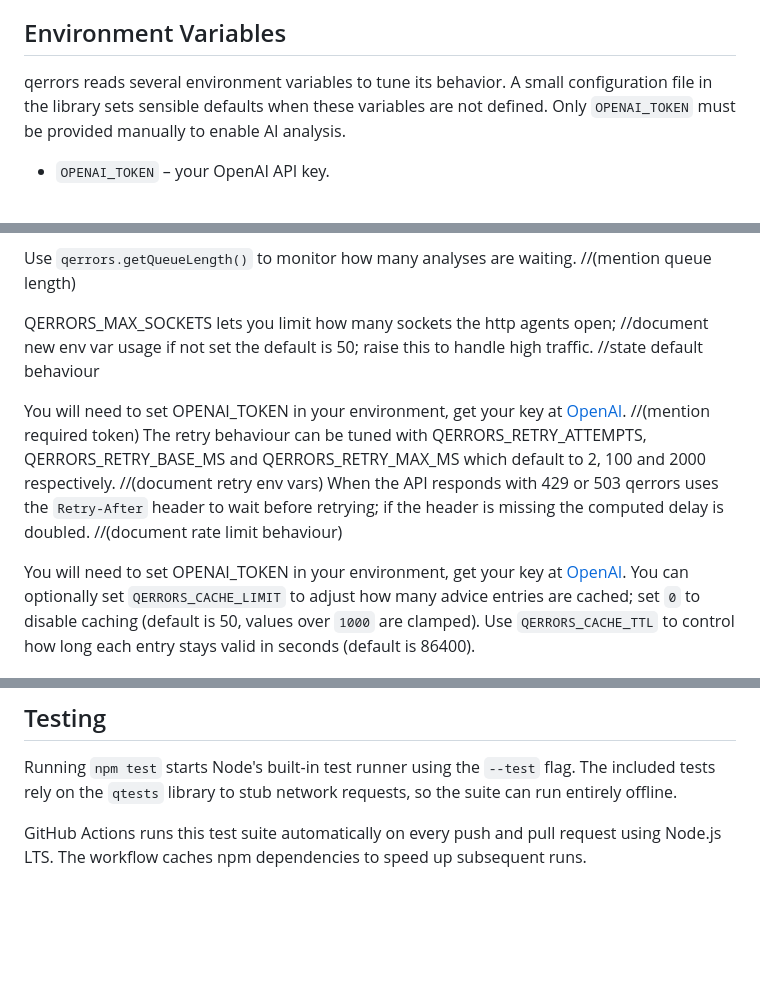
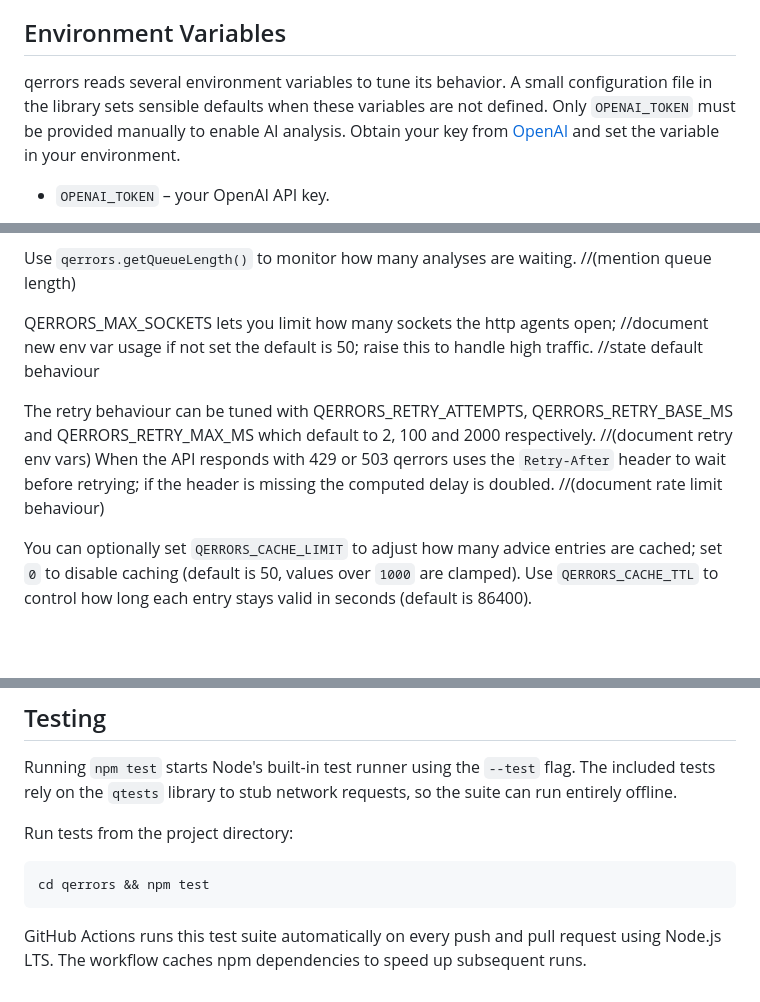
Before and after one commit to Bijikyu/qerrors, a Markdown page: README.md, 3 parts joined by grey strips. Drawn GitHub-style; blank space fills up the shorter version.

Commit message:
docs: consolidate OPENAI token note and update tests

````diff
--- a/README.md
+++ b/README.md
@@ -7,7 +7,7 @@ to resolve errors.
 ## Environment Variables
 
 
-qerrors reads several environment variables to tune its behavior. A small configuration file in the library sets sensible defaults when these variables are not defined. Only `OPENAI_TOKEN` must be provided manually to enable AI analysis.
+qerrors reads several environment variables to tune its behavior. A small configuration file in the library sets sensible defaults when these variables are not defined. Only `OPENAI_TOKEN` must be provided manually to enable AI analysis. Obtain your key from [OpenAI](https://openai.com) and set the variable in your environment.
 
 * `OPENAI_TOKEN` &ndash; your OpenAI API key.
 * `QERRORS_CONCURRENCY` &ndash; maximum concurrent analyses (default `5`, raise for high traffic, values over `1000` are clamped). //(document clamp)
@@ -58,11 +57,9 @@ if not set the default is 50; raise this to handle high traffic. //state default
 
 
 
-You will need to set OPENAI_TOKEN in your environment, get your key at [OpenAI](https://openai.com). //(mention required token)
 The retry behaviour can be tuned with QERRORS_RETRY_ATTEMPTS, QERRORS_RETRY_BASE_MS and QERRORS_RETRY_MAX_MS which default to 2, 100 and 2000 respectively. //(document retry env vars)
 When the API responds with 429 or 503 qerrors uses the `Retry-After` header to wait before retrying; if the header is missing the computed delay is doubled. //(document rate limit behaviour)
 
-You will need to set OPENAI_TOKEN in your environment, get your key at [OpenAI](https://openai.com).
 You can optionally set `QERRORS_CACHE_LIMIT` to adjust how many advice entries are cached; set `0` to disable caching (default is 50, values over `1000` are clamped). Use `QERRORS_CACHE_TTL` to control how long each entry stays valid in seconds (default is 86400).
 
 Additional options control the logger's file rotation:
@@ -140,4 +137,9 @@ Running `npm test` starts Node's built-in test runner using the `--test` flag.
 The included tests rely on the `qtests` library to stub network requests, so the
 suite can run entirely offline.
 
+Run tests from the project directory:
+```bash
+cd qerrors && npm test
+```
+
 GitHub Actions runs this test suite automatically on every push and pull request using Node.js LTS. The workflow caches npm dependencies to speed up subsequent runs.
````
Also changed, not shown: other parts of README.md (+0 -1 lines).
